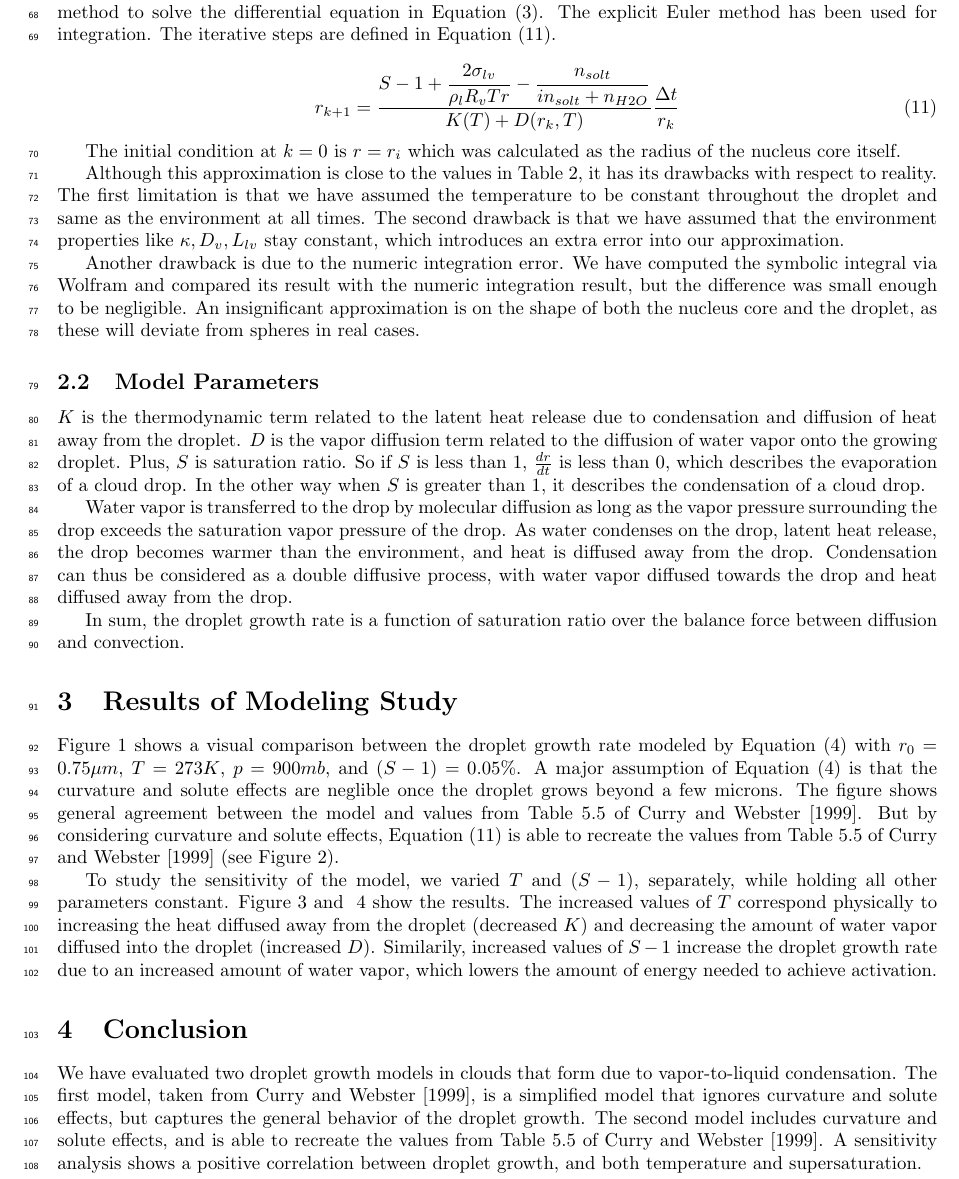
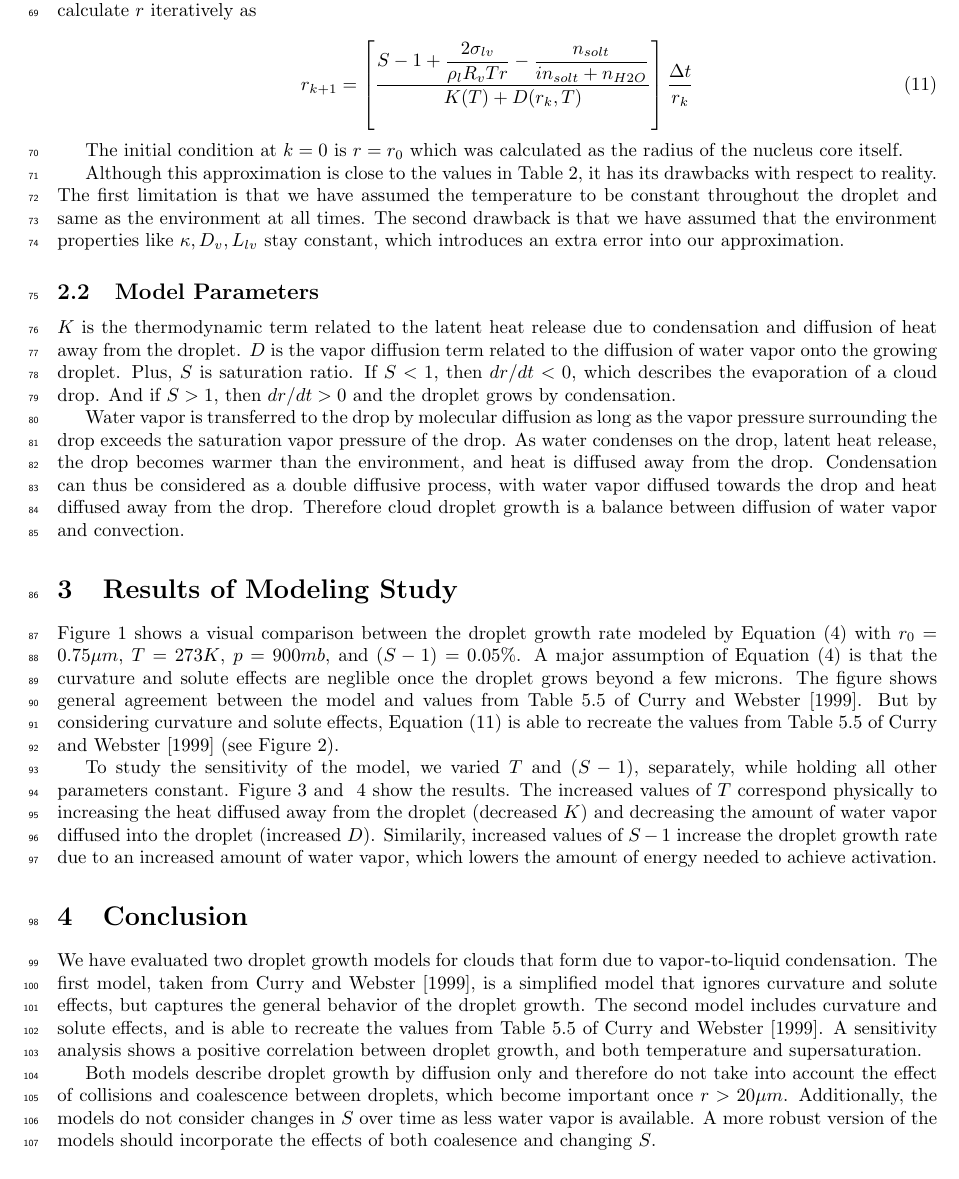
Before and after one commit to dplarson/SIO217A_Cloud_Nucleation, a LaTeX document (report.tex): part of page 4 of 9, cut at the place of the change. Compiled offline with pdfLaTeX.

Commit message:
Revise equations for readability

```diff
--- a/report.tex
+++ b/report.tex
@@ -256,15 +258,15 @@ Although this equation increases the accuracy of the results, it depends itself
 on $r$. This means that the simple quadratic solution in
 Equation~\eqref{eq:5.27T} can not be used any more and we need a numerical
 integration method to solve the differential equation in
-Equation~\eqref{eq:5.26}. The explicit Euler method has been used for
-integration. The iterative steps are defined in Equation~\eqref{eq:Iteration}.
+Equation~\eqref{eq:5.26}. Using the explicit Euler method we are able to
+calculate $r$ iteratively as
 
 \begin{equation}
     \label{eq:Iteration}
-    r_{k+1}= \dfrac{S - 1+\dfrac{2\sigma_{lv}}{\rho_{l}R_{v}Tr}-\dfrac{n_{solt}}{i n_{solt}+n_{H2O}}}{K(T) + D(r_{k},T)}\dfrac{\Delta t}{r_{k}}
+    r_{k+1}= \left[ \dfrac{S - 1+\dfrac{2\sigma_{lv}}{\rho_{l}R_{v}Tr} - \dfrac{n_{solt}}{i n_{solt}+n_{H2O}}}{K(T) + D(r_{k},T)} \right] \dfrac{\Delta t}{r_{k}}
 \end{equation}
 
-The initial condition at $k=0$ is $r=r_{i}$ which was calculated as the radius
+The initial condition at $k=0$ is $r=r_0$ which was calculated as the radius
 of the nucleus core itself.
 
 Although this approximation is close to the values in Table~\ref{tab:Table5.5},
@@ -274,31 +276,23 @@ the environment at all times. The second drawback is that we have assumed that
 the environment properties like $\kappa, D_{v}, L_{lv}$ stay constant, which
 introduces an extra error into our approximation.
 
-Another drawback is due to the numeric integration error. We have computed the
-symbolic integral via Wolfram and compared its result with the numeric
-integration result, but the difference was small enough to be negligible. An
-insignificant approximation is on the shape of both the nucleus core and the
-droplet, as these will deviate from spheres in real cases.
-
 
 \subsection{Model Parameters}
 $K$ is the thermodynamic term related to the latent heat release due to
 condensation and diffusion of heat away from the droplet.  $D$ is the vapor
 diffusion term related to the diffusion of water vapor onto the growing
-droplet. Plus, $S$ is saturation ratio. So if $S$ is less than 1,
-$\frac{dr}{dt}$ is less than 0, which describes the evaporation of a cloud
-drop. In the other way when $S$ is greater than 1, it describes the
-condensation of a cloud drop.
+droplet. Plus, $S$ is saturation ratio. If $S < 1$, then $dr/ dt < 0$, which
+describes the evaporation of a cloud drop. And if $S > 1$, then $dr/dt > 0$ and
+the droplet grows by condensation.
 
 Water vapor is transferred to the drop by molecular diffusion as long as the
 vapor pressure surrounding the drop exceeds the saturation vapor pressure of
 the drop. As water condenses on the drop, latent heat release, the drop becomes
 warmer than the environment, and heat is diffused away from the drop.
 Condensation can thus be considered as a double diffusive process, with water
-vapor diffused towards the drop and heat diffused away from the drop.
-
-In sum, the droplet growth rate is a function of saturation ratio over the
-balance force between diffusion and convection.
+vapor diffused towards the drop and heat diffused away from the drop. Therefore
+cloud droplet growth is a balance between diffusion of water vapor and
+convection.
 
 
 
@@ -359,13 +353,19 @@ amount of energy needed to achieve activation.
 % CONCLUSION
 %--------------------------------------------------
 \section{Conclusion}
-We have evaluated two droplet growth models in clouds that form due to
+We have evaluated two droplet growth models for clouds that form due to
 vapor-to-liquid condensation. The first model, taken from \cite{Curry}, is a
 simplified model that ignores curvature and solute effects, but captures the
 general behavior of the droplet growth. The second model includes curvature and
 solute effects, and is able to recreate the values from Table 5.5 of
 \cite{Curry}. A sensitivity analysis shows a positive correlation between droplet
 growth, and both temperature and supersaturation.
+
+Both models describe droplet growth by diffusion only and therefore do not take into
+account the effect of collisions and coalescence between droplets, which become
+important once $r > 20 \mu m$. Additionally, the models do not consider changes
+in $S$ over time as less water vapor is available. A more robust version of the
+models should incorporate the effects of both coalesence and changing $S$.
 
 
 %--------------------------------------------------
```
Also changed, not shown: report.tex (36 more changed lines).
